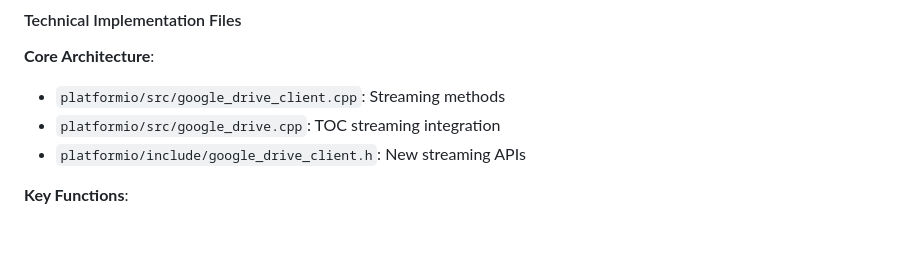
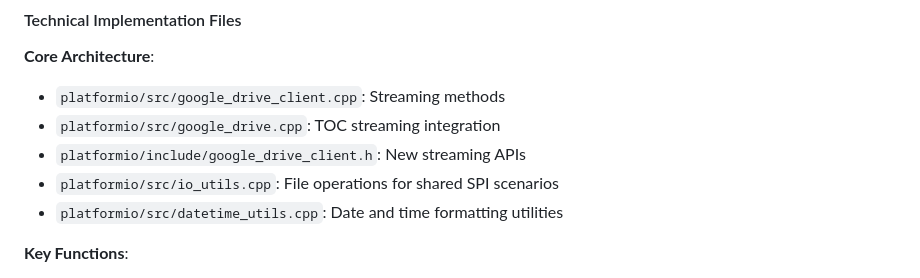
Before and after one commit to sephiroth74/esp32-photo-frame, a Markdown page: docs/tech_specs.md, the part around the change. GitHub-like rendering; blank space fills up the shorter version.

Commit message:
updated specs

```diff
--- a/docs/tech_specs.md
+++ b/docs/tech_specs.md
@@ -284,6 +284,8 @@ size_t list_files_streaming(const char* folderId, fs::File& tocFile, int pageSiz
 - `platformio/src/google_drive_client.cpp`: Streaming methods
 - `platformio/src/google_drive.cpp`: TOC streaming integration
 - `platformio/include/google_drive_client.h`: New streaming APIs
+- `platformio/src/io_utils.cpp`: File operations for shared SPI scenarios
+- `platformio/src/datetime_utils.cpp`: Date and time formatting utilities
 
 **Key Functions**:
 - `list_files_streaming()`: Main streaming orchestrator
```
